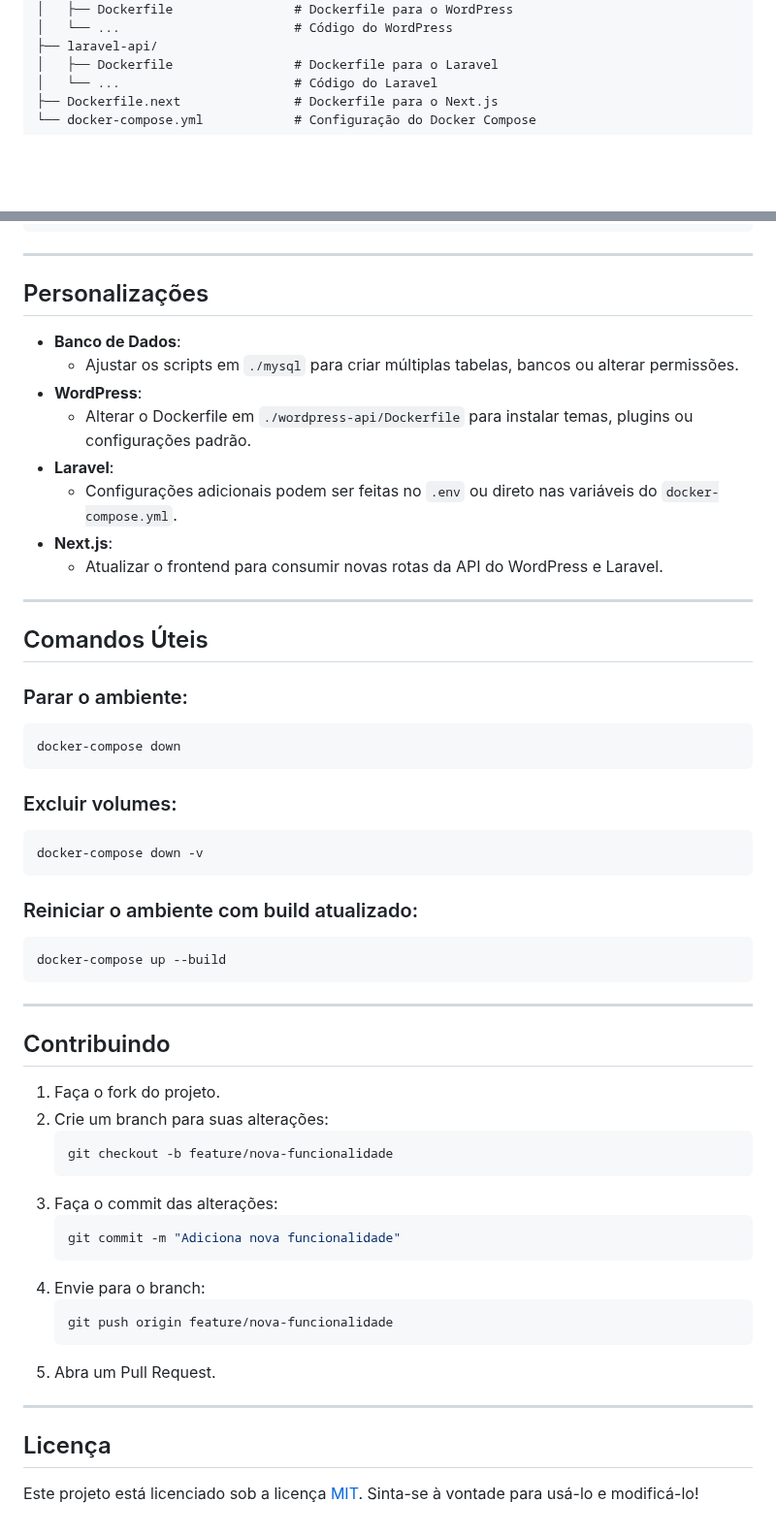
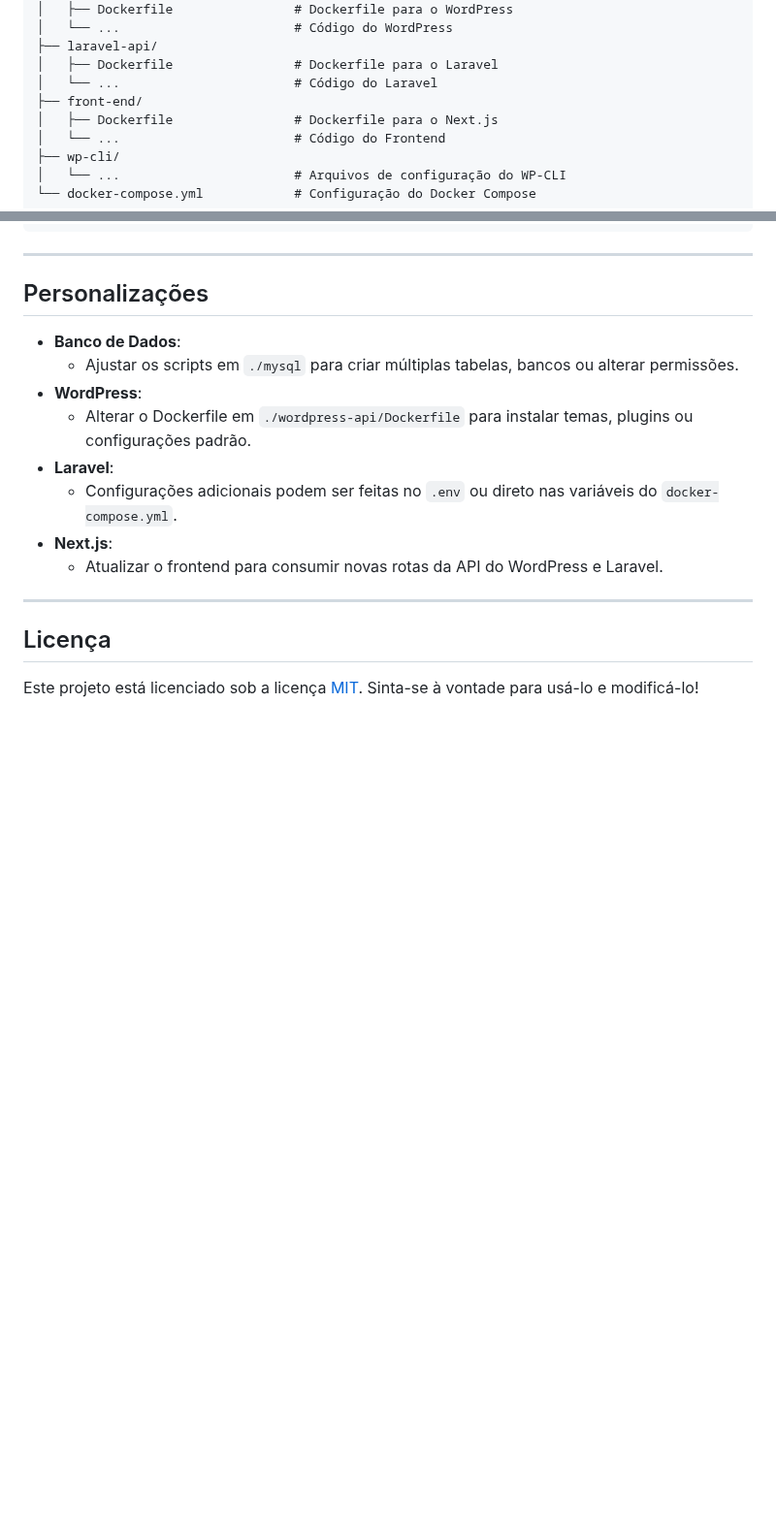
Before and after one commit to JamalXVI/wordpress-api-nextjs, a Markdown page: README.md, 2 parts joined by grey strips. Shown at 97% size. Drawn GitHub-style; blank space fills up the shorter version.

````diff
--- a/README.md
+++ b/README.md
@@ -146,7 +191,11 @@ Todos os serviços estão conectados a uma rede Docker chamada `wordpress_nextjs
 ├── laravel-api/
 │   ├── Dockerfile                # Dockerfile para o Laravel
 │   └── ...                       # Código do Laravel
-├── Dockerfile.next               # Dockerfile para o Next.js
+├── front-end/
+│   ├── Dockerfile                # Dockerfile para o Next.js
+│   └── ...                       # Código do Frontend
+├── wp-cli/
+│   └── ...                       # Arquivos de configuração do WP-CLI
 └── docker-compose.yml            # Configuração do Docker Compose
 ```
 
@@ -165,44 +214,6 @@ Todos os serviços estão conectados a uma rede Docker chamada `wordpress_nextjs
 
 ---
 
-## Comandos Úteis
-
-### Parar o ambiente:
-```bash
-docker-compose down
-```
-
-### Excluir volumes:
-```bash
-docker-compose down -v
-```
-
-### Reiniciar o ambiente com build atualizado:
-```bash
-docker-compose up --build
-```
-
----
-
-## Contribuindo
-
-1. Faça o fork do projeto.
-2. Crie um branch para suas alterações:
-   ```bash
-   git checkout -b feature/nova-funcionalidade
-   ```
-3. Faça o commit das alterações:
-   ```bash
-   git commit -m "Adiciona nova funcionalidade"
-   ```
-4. Envie para o branch:
-   ```bash
-   git push origin feature/nova-funcionalidade
-   ```
-5. Abra um Pull Request.
-
----
-
 ## Licença
 
 Este projeto está licenciado sob a licença [MIT](LICENSE). Sinta-se à vontade para usá-lo e modificá-lo!
````
Also changed, not shown: other parts of README.md (+61 -16 lines).
